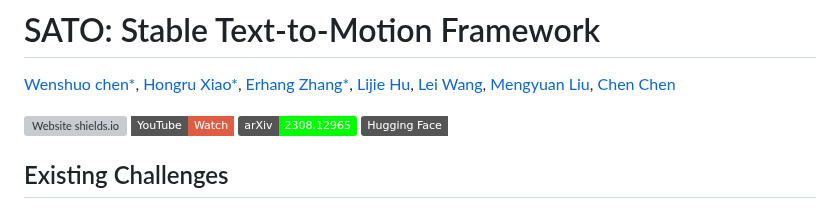
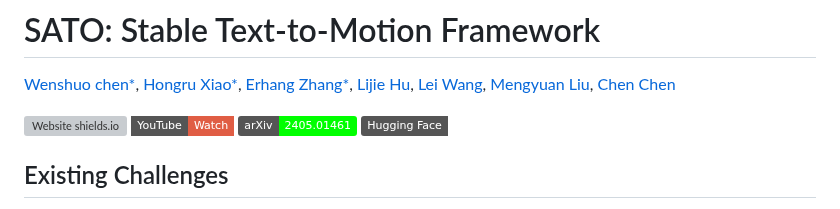
Before and after one commit to sato-team/Stable-Text-to-Motion-Framework, a Markdown page: README.md, the part around the change. Drawn GitHub-style; badges without logos; grey boxes are pictures that could not be loaded.

```diff
--- a/README.md
+++ b/README.md
@@ -2,7 +2,7 @@
 
 [Wenshuo chen*](https://github.com/shurdy123), [Hongru Xiao*](https://github.com/Hongru0306), [Erhang Zhang*](https://github.com/zhangerhang), [Lijie Hu](https://sites.google.com/view/lijiehu/homepage), [Lei Wang](https://leiwangr.github.io/), [Mengyuan Liu](https://www.semanticscholar.org/author/Mengyuan-Liu/47842072), [Chen Chen](https://www.crcv.ucf.edu/chenchen/)
 
-[![Website shields.io](https://img.shields.io/website?url=http%3A//poco.is.tue.mpg.de)](https://sato-team.github.io/Stable-Text-to-Motion-Framework/) [![YouTube Badge](https://img.shields.io/badge/YouTube-Watch-red?style=flat-square&logo=youtube)](https://youtu.be/qqGhV3Flmus)  [![arXiv](https://img.shields.io/badge/arXiv-2308.12965-00ff00.svg)](https://arxiv.org/abs/2405.01461)  [![hugface](https://img.shields.io/badge/Demo-Demo?label=Hugging%20Face
+[![Website shields.io](https://img.shields.io/website?url=http%3A//poco.is.tue.mpg.de)](https://sato-team.github.io/Stable-Text-to-Motion-Framework/) [![YouTube Badge](https://img.shields.io/badge/YouTube-Watch-red?style=flat-square&logo=youtube)](https://youtu.be/qqGhV3Flmus)  [![arXiv](https://img.shields.io/badge/arXiv-2405.01461-00ff00.svg)](https://arxiv.org/abs/2405.01461)  [![hugface](https://img.shields.io/badge/Demo-Demo?label=Hugging%20Face
 )](https://huggingface.co/spaces/chencws/stable-text-to-motion-framework/tree/main)
 ## Existing Challenges
 A fundamental challenge inherent in text-to-motion tasks stems from the variability of textual inputs. Even when conveying similar or the same meanings and intentions, texts can exhibit considerable variations in vocabulary and structure due to individual user preferences or linguistic nuances. Despite the considerable advancements made in these models, we find a notable weakness: all of them demonstrate instability in prediction when encountering minor textual perturbations, such as synonym substitutions. In the following demonstration, we showcase the instability of predictions generated by the previous method when presented with different user inputs conveying identical semantic meaning.
```
